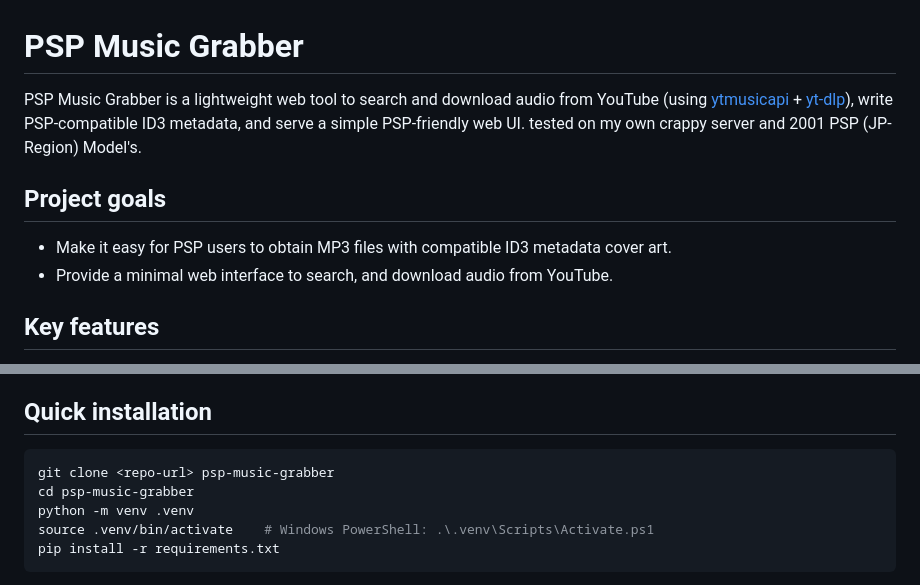
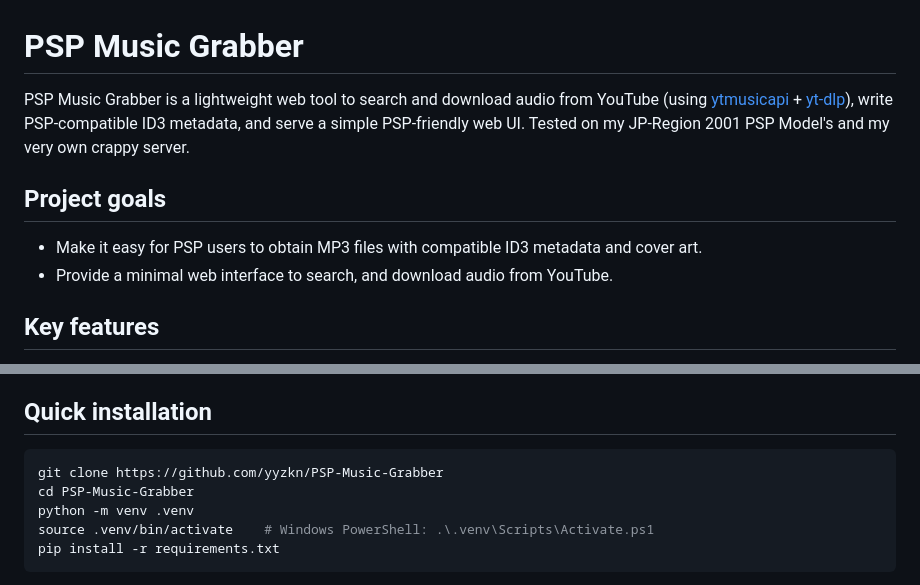
Before and after one commit to yyzkn/PSP-Music-Grabber, a Markdown page: README.md, 2 parts joined by grey strips. Drawn GitHub-style.

````diff
--- a/README.md
+++ b/README.md
@@ -1,10 +1,10 @@
 # PSP Music Grabber
 
-PSP Music Grabber is a lightweight web tool to search and download audio from YouTube (using [ytmusicapi](https://github.com/sigma67/ytmusicapi) + [yt-dlp](https://github.com/yt-dlp/yt-dlp)), write PSP-compatible ID3 metadata, and serve a simple PSP-friendly web UI. tested on my own crappy server and 2001 PSP (JP-Region) Model's.
+PSP Music Grabber is a lightweight web tool to search and download audio from YouTube (using [ytmusicapi](https://github.com/sigma67/ytmusicapi) + [yt-dlp](https://github.com/yt-dlp/yt-dlp)), write PSP-compatible ID3 metadata, and serve a simple PSP-friendly web UI. Tested on my JP-Region 2001 PSP Model's and my very own crappy server.
 
 ## Project goals
 
-- Make it easy for PSP users to obtain MP3 files with compatible ID3 metadata cover art.
+- Make it easy for PSP users to obtain MP3 files with compatible ID3 metadata and cover art.
 - Provide a minimal web interface to search, and download audio from YouTube.
 
 ## Key features
@@ -23,8 +23,8 @@ PSP Music Grabber is a lightweight web tool to search and download audio from Yo
 ## Quick installation
 
 ```bash
-git clone <repo-url> psp-music-grabber
-cd psp-music-grabber
+git clone https://github.com/yyzkn/PSP-Music-Grabber
+cd PSP-Music-Grabber
 python -m venv .venv
 source .venv/bin/activate    # Windows PowerShell: .\.venv\Scripts\Activate.ps1
 pip install -r requirements.txt
````
